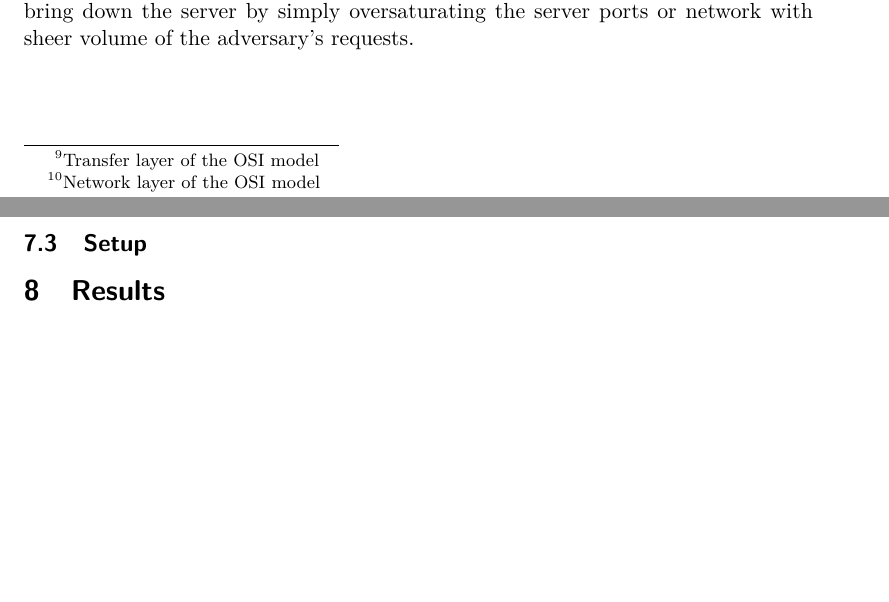
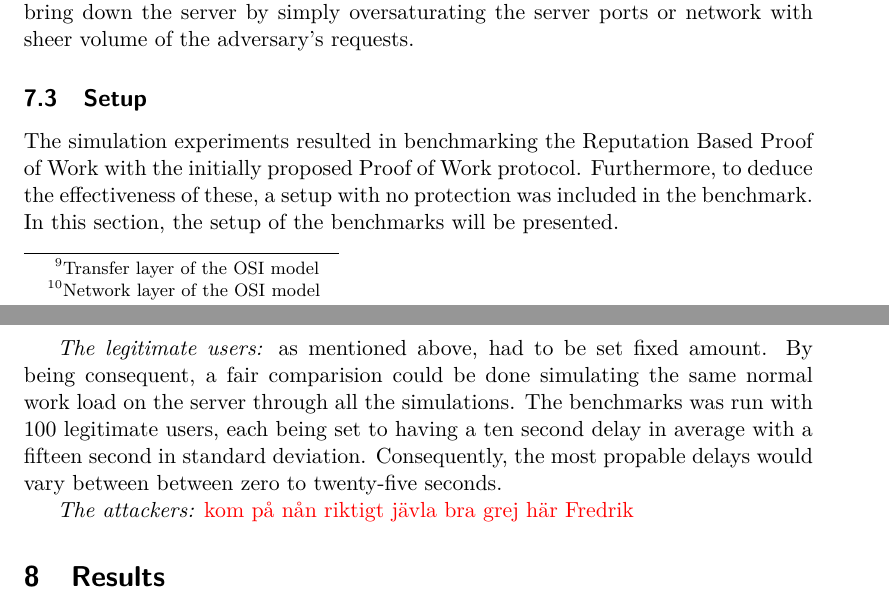
Before and after one commit to chte/pow, a LaTeX thesis (report/report.tex, which reads report/experiments.tex): two parts of pages 13 and 14 of 15, joined at a grey line, cut so that both start at the same text, the shorter picture padded with empty space. Compiled offline with pdfLaTeX.

Commit message:
Added first iteration of content to setup

```diff
--- a/report/experiments.tex
+++ b/report/experiments.tex
@@ -68,3 +68,8 @@ By similar reasons as Assumption 1 we must assume that the adversary cannot dela
 An adversary must be able to initiate a denial-of-service attack by large amount of requests to the server. However, we must also assume that the adversary cannot bring down the server by simply oversaturating the server ports or network with sheer volume of the adversary's requests.
 
 \subsection{Setup}
+The simulation experiments resulted in benchmarking the Reputation Based Proof of Work with the initially proposed Proof of Work protocol. Furthermore, to deduce the effectiveness of these, a setup with no protection was included in the benchmark. In this section, the setup of the benchmarks will be presented.
+
+\emph{The legitimate users:} as mentioned above, had to be set fixed amount. By being consequent, a fair comparision could be done simulating the same normal work load on the server through all the simulations. The benchmarks was run with 100 legitimate users, each being set to having a ten second delay in average with a fifteen second in standard deviation. Consequently, the most propable delays would vary between between zero to twenty-five seconds.
+
+\emph{The attackers:} {\color{red}kom på nån riktigt jävla bra grej här Fredrik}
```
